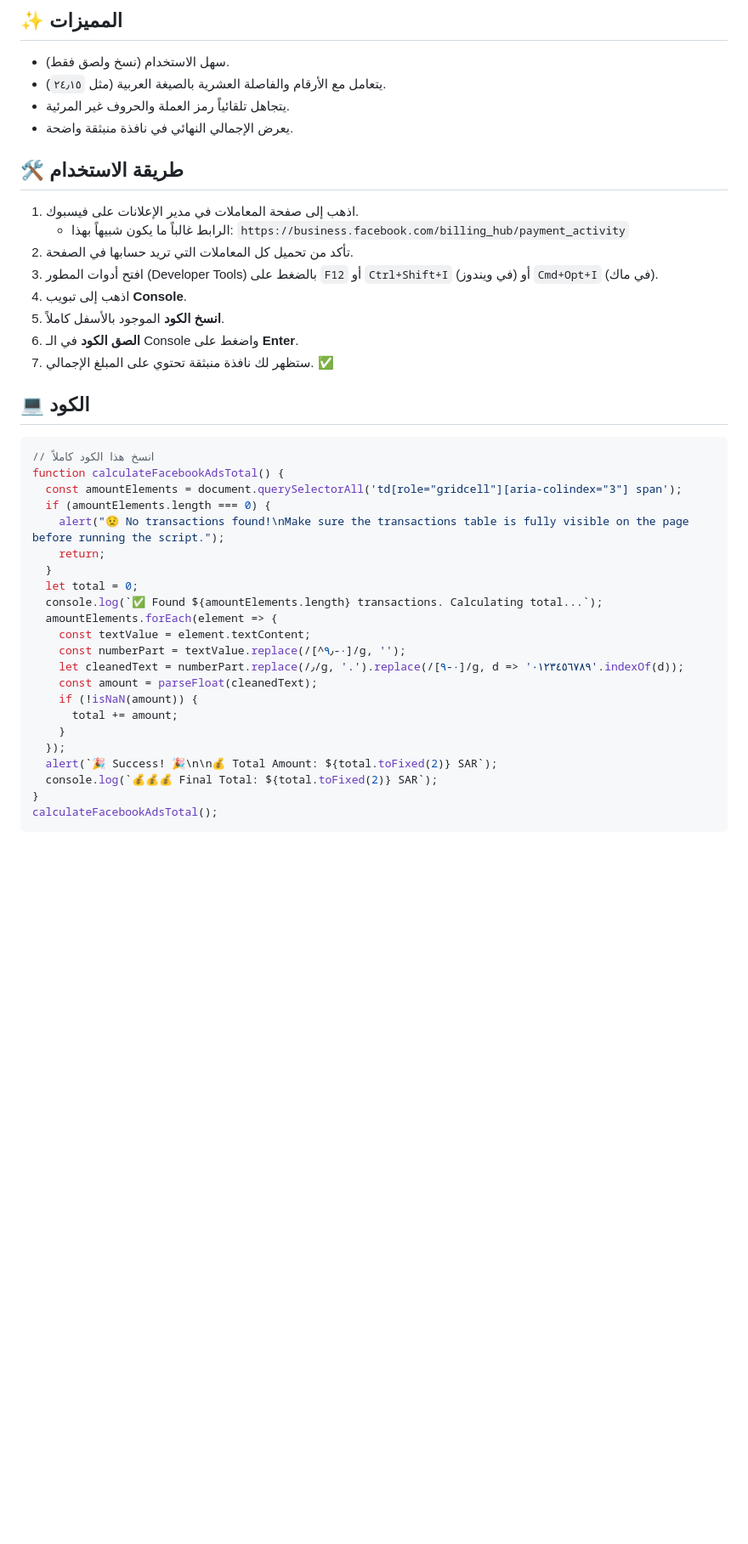
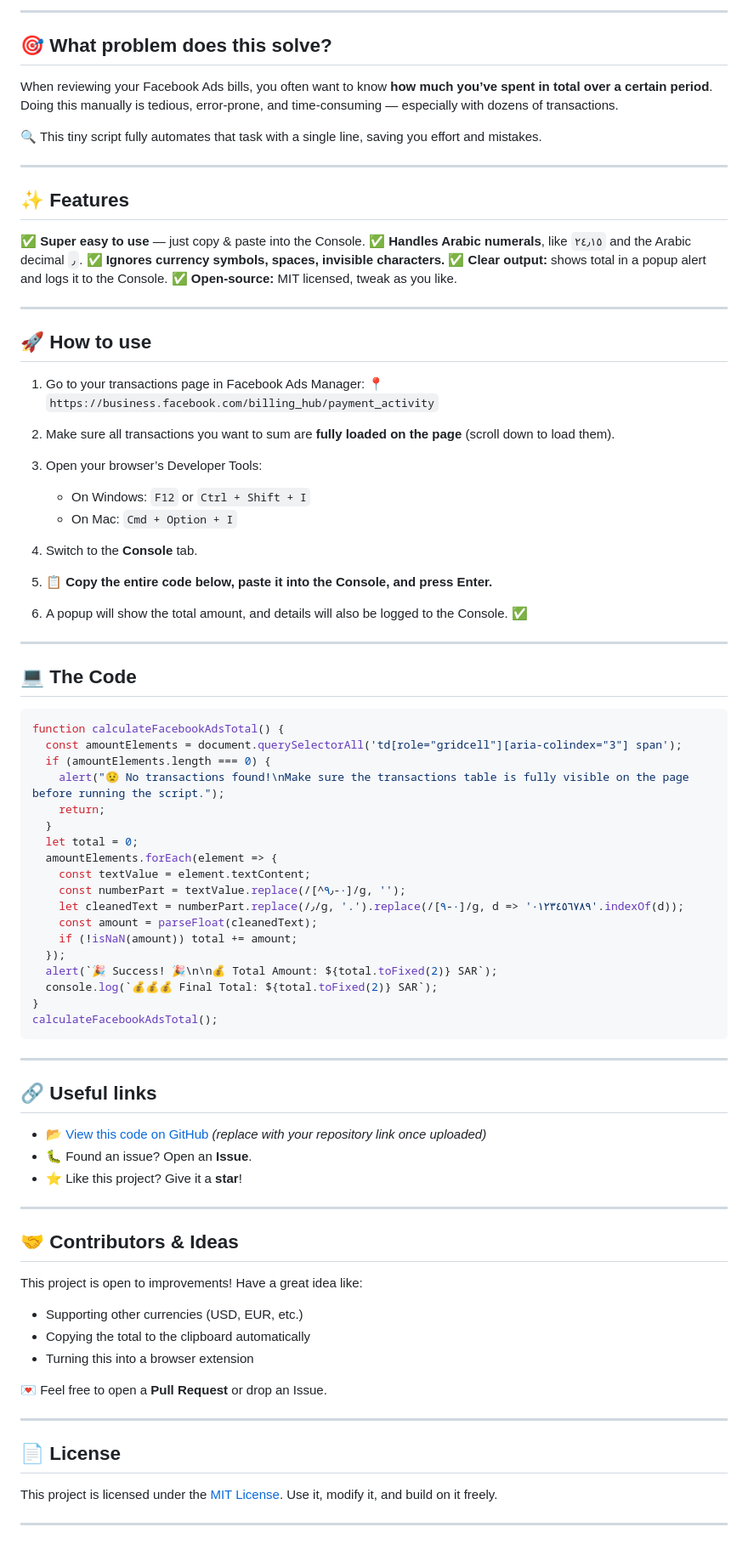
Before and after one commit to seif4d/FB-Ads-Transactions-Totaler, a Markdown page: README.md, the part around one of its changes. Shown at 85% size. Drawn GitHub-style; blank space fills up the shorter version.

````diff
--- a/README.md
+++ b/README.md
@@ -10,26 +12,48 @@
 
-## ✨ المميزات
+---
 
--   سهل الاستخدام (نسخ ولصق فقط).
--   يتعامل مع الأرقام والفاصلة العشرية بالصيغة العربية (مثل `٢٤٫١٥`).
--   يتجاهل تلقائياً رمز العملة والحروف غير المرئية.
--   يعرض الإجمالي النهائي في نافذة منبثقة واضحة.
+## 🎯 What problem does this solve?
 
-## 🛠️ طريقة الاستخدام
+When reviewing your Facebook Ads bills, you often want to know **how much you’ve spent in total over a certain period**.
+Doing this manually is tedious, error-prone, and time-consuming — especially with dozens of transactions.
 
-1.  اذهب إلى صفحة المعاملات في مدير الإعلانات على فيسبوك.
-    -   الرابط غالباً ما يكون شبيهاً بهذا: `https://business.facebook.com/billing_hub/payment_activity`
-2.  تأكد من تحميل كل المعاملات التي تريد حسابها في الصفحة.
-3.  افتح أدوات المطور (Developer Tools) بالضغط على `F12` أو `Ctrl+Shift+I` (في ويندوز) أو `Cmd+Opt+I` (في ماك).
-4.  اذهب إلى تبويب **Console**.
-5.  **انسخ الكود** الموجود بالأسفل كاملاً.
-6.  **الصق الكود** في الـ Console واضغط على **Enter**.
-7.  ستظهر لك نافذة منبثقة تحتوي على المبلغ الإجمالي. ✅
+🔍 This tiny script fully automates that task with a single line, saving you effort and mistakes.
 
-## 💻 الكود
+---
+
+## ✨ Features
+
+✅ **Super easy to use** — just copy & paste into the Console.
+✅ **Handles Arabic numerals**, like `٢٤٫١٥` and the Arabic decimal `٫`.
+✅ **Ignores currency symbols, spaces, invisible characters.**
+✅ **Clear output:** shows total in a popup alert and logs it to the Console.
+✅ **Open-source:** MIT licensed, tweak as you like.
+
+---
+
+## 🚀 How to use
+
+1. Go to your transactions page in Facebook Ads Manager:
+   📍 `https://business.facebook.com/billing_hub/payment_activity`
+
+2. Make sure all transactions you want to sum are **fully loaded on the page** (scroll down to load them).
+
+3. Open your browser’s Developer Tools:
+
+   * On Windows: `F12` or `Ctrl + Shift + I`
+   * On Mac: `Cmd + Option + I`
+
+4. Switch to the **Console** tab.
+
+5. 📋 **Copy the entire code below, paste it into the Console, and press Enter.**
+
+6. A popup will show the total amount, and details will also be logged to the Console. ✅
+
+---
+
+## 💻 The Code
 
 ```javascript
-// انسخ هذا الكود كاملاً
 function calculateFacebookAdsTotal() {
   const amountElements = document.querySelectorAll('td[role="gridcell"][aria-colindex="3"] span');
   if (amountElements.length === 0) {
@@ -37,15 +61,12 @@ function calculateFacebookAdsTotal() {
     return;
   }
   let total = 0;
-  console.log(`✅ Found ${amountElements.length} transactions. Calculating total...`);
   amountElements.forEach(element => {
     const textValue = element.textContent;
     const numberPart = textValue.replace(/[^٠-٩٫]/g, '');
     let cleanedText = numberPart.replace(/٫/g, '.').replace(/[٠-٩]/g, d => '٠١٢٣٤٥٦٧٨٩'.indexOf(d));
     const amount = parseFloat(cleanedText);
-    if (!isNaN(amount)) {
-      total += amount;
-    }
+    if (!isNaN(amount)) total += amount;
   });
   alert(`🎉 Success! 🎉\n\n💰 Total Amount: ${total.toFixed(2)} SAR`);
   console.log(`💰💰💰 Final Total: ${total.toFixed(2)} SAR`);
@@ -53,3 +74,33 @@ function calculateFacebookAdsTotal() {
 calculateFacebookAdsTotal();
 ```
 
+---
+
+## 🔗 Useful links
+
+* 📂 [View this code on GitHub](#) *(replace with your repository link once uploaded)*
+* 🐛 Found an issue? Open an **Issue**.
+* ⭐ Like this project? Give it a **star**!
+
+---
+
+## 🤝 Contributors & Ideas
+
+This project is open to improvements!
+Have a great idea like:
+
+* Supporting other currencies (USD, EUR, etc.)
+* Copying the total to the clipboard automatically
+* Turning this into a browser extension
+
+💌 Feel free to open a **Pull Request** or drop an Issue.
+
+---
+
+## 📄 License
+
+This project is licensed under the [MIT License](LICENSE).
+Use it, modify it, and build on it freely.
+
+---
+
````
Also changed, not shown: other parts of README.md (+104 -5 lines).
